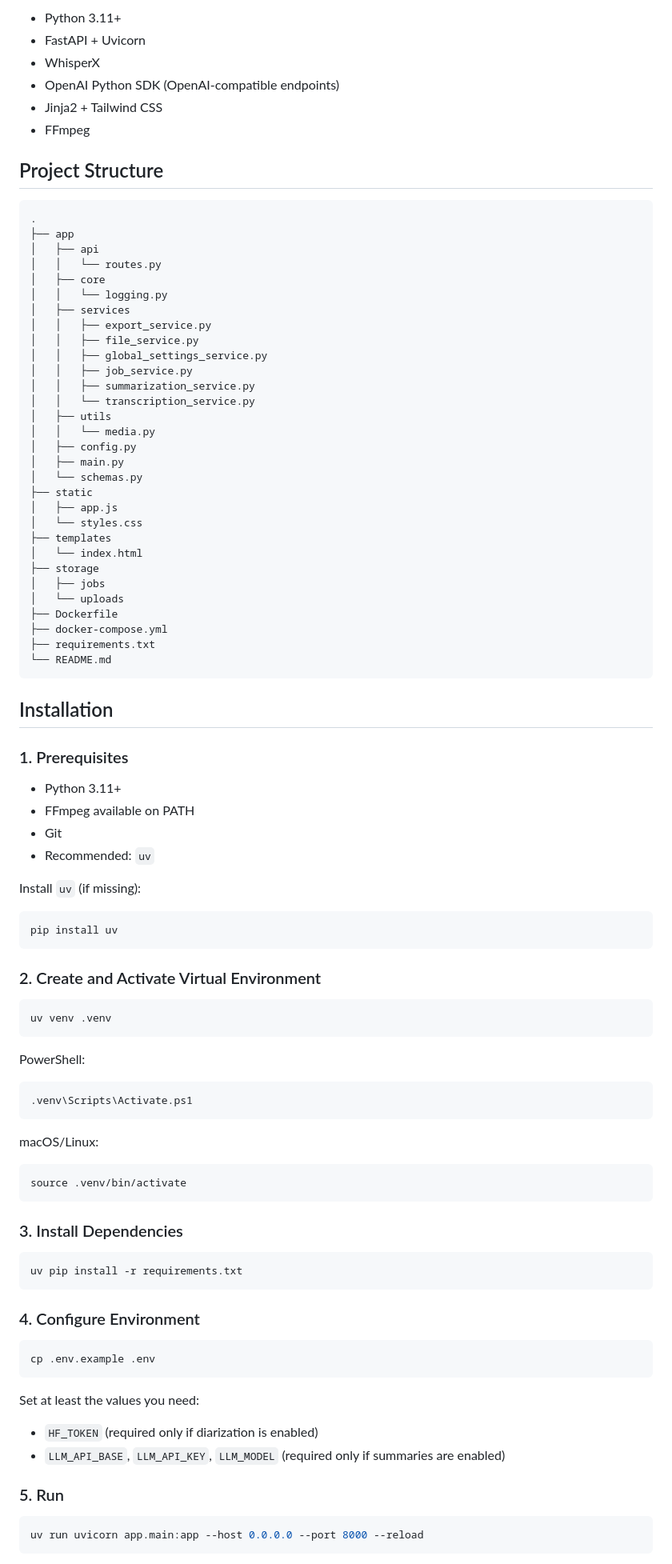
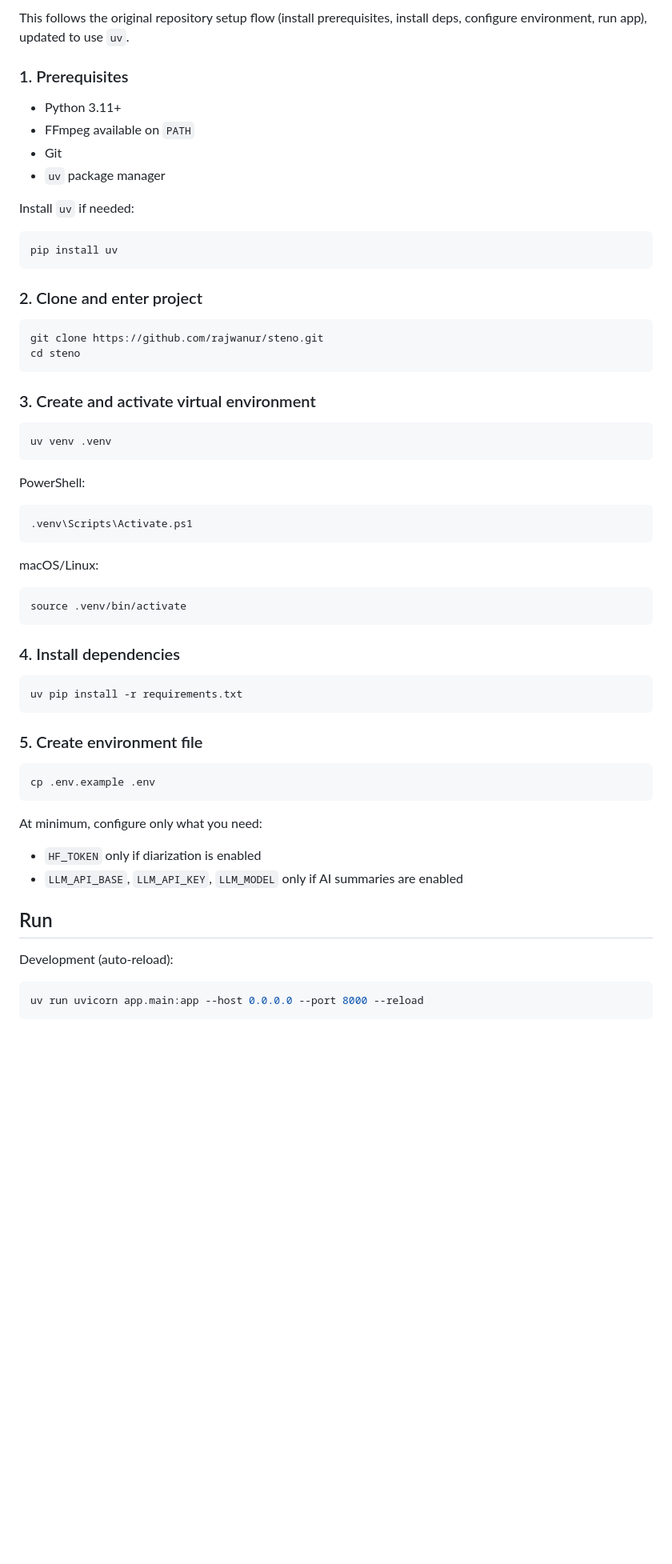
Before and after one commit to rajwanur/steno, a Markdown page: README.md, the part around the change printed below. Shown: that part at 80% size. GitHub-like rendering; blank space fills up the shorter version.

````diff
--- a/README.md
+++ b/README.md
@@ -32,62 +23,27 @@ Steno is a FastAPI-based transcription workspace built on WhisperX. It supports
 
-- Python 3.11+
-- FastAPI + Uvicorn
-- WhisperX
-- OpenAI Python SDK (OpenAI-compatible endpoints)
-- Jinja2 + Tailwind CSS
-- FFmpeg
-
-## Project Structure
-
-```text
-.
-├── app
-│   ├── api
-│   │   └── routes.py
-│   ├── core
-│   │   └── logging.py
-│   ├── services
-│   │   ├── export_service.py
-│   │   ├── file_service.py
-│   │   ├── global_settings_service.py
-│   │   ├── job_service.py
-│   │   ├── summarization_service.py
-│   │   └── transcription_service.py
-│   ├── utils
-│   │   └── media.py
-│   ├── config.py
-│   ├── main.py
-│   └── schemas.py
-├── static
-│   ├── app.js
-│   └── styles.css
-├── templates
-│   └── index.html
-├── storage
-│   ├── jobs
-│   └── uploads
-├── Dockerfile
-├── docker-compose.yml
-├── requirements.txt
-└── README.md
-```
-
-## Installation
+This follows the original repository setup flow (install prerequisites, install deps, configure environment, run app), updated to use `uv`.
 
 ### 1. Prerequisites
 
 - Python 3.11+
-- FFmpeg available on PATH
+- FFmpeg available on `PATH`
 - Git
-- Recommended: `uv`
+- `uv` package manager
 
-Install `uv` (if missing):
+Install `uv` if needed:
 
 ```bash
 pip install uv
 ```
 
-### 2. Create and Activate Virtual Environment
+### 2. Clone and enter project
+
+```bash
+git clone https://github.com/rajwanur/steno.git
+cd steno
+```
+
+### 3. Create and activate virtual environment
 
 ```bash
 uv venv .venv
@@ -105,24 +61,26 @@ macOS/Linux:
 source .venv/bin/activate
 ```
 
-### 3. Install Dependencies
+### 4. Install dependencies
 
 ```bash
 uv pip install -r requirements.txt
 ```
 
-### 4. Configure Environment
+### 5. Create environment file
 
 ```bash
 cp .env.example .env
 ```
 
-Set at least the values you need:
+At minimum, configure only what you need:
 
-- `HF_TOKEN` (required only if diarization is enabled)
-- `LLM_API_BASE`, `LLM_API_KEY`, `LLM_MODEL` (required only if summaries are enabled)
+- `HF_TOKEN` only if diarization is enabled
+- `LLM_API_BASE`, `LLM_API_KEY`, `LLM_MODEL` only if AI summaries are enabled
 
-### 5. Run
+## Run
+
+Development (auto-reload):
 
 ```bash
 uv run uvicorn app.main:app --host 0.0.0.0 --port 8000 --reload
````
Also changed, not shown: other parts of README.md (+89 -58 lines), static/app_interface.png.
